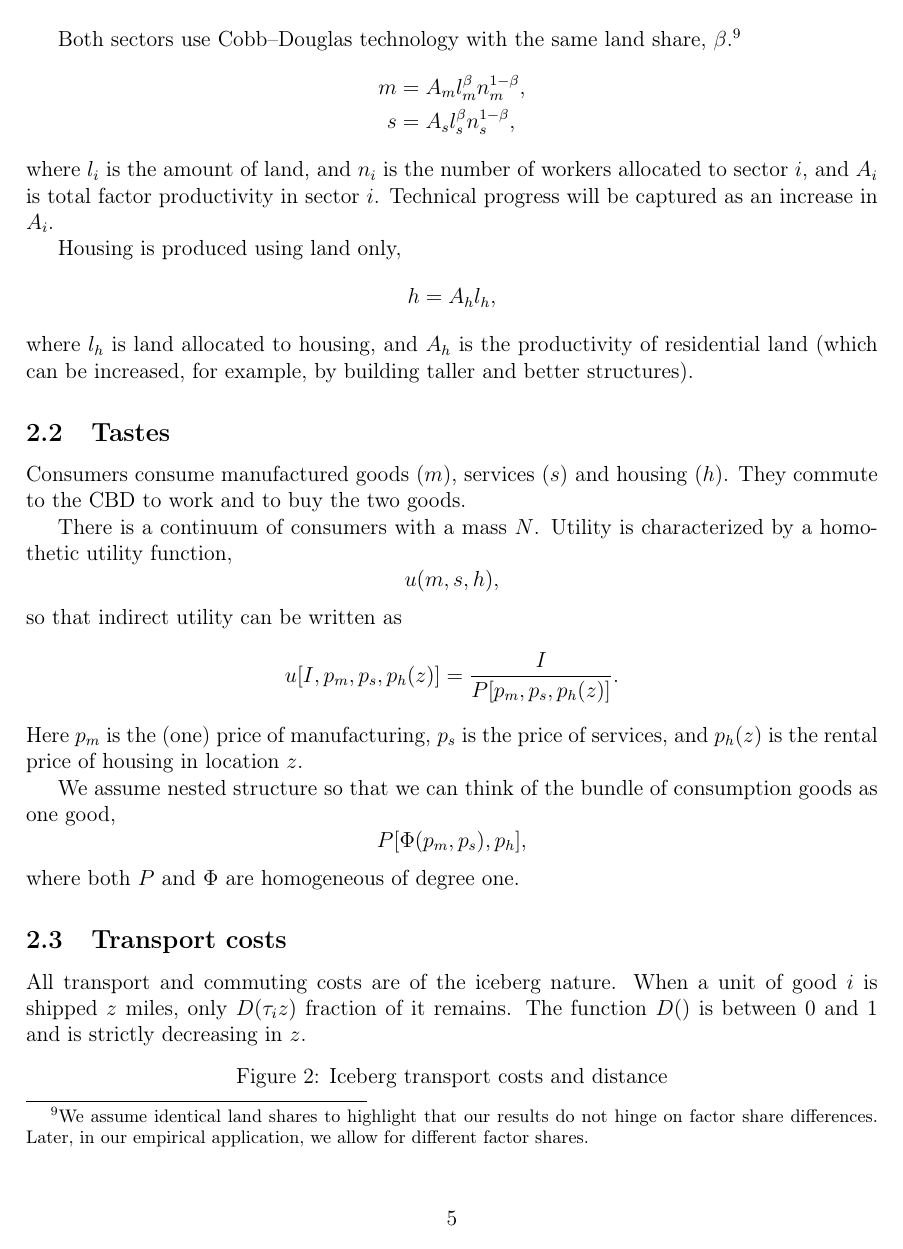
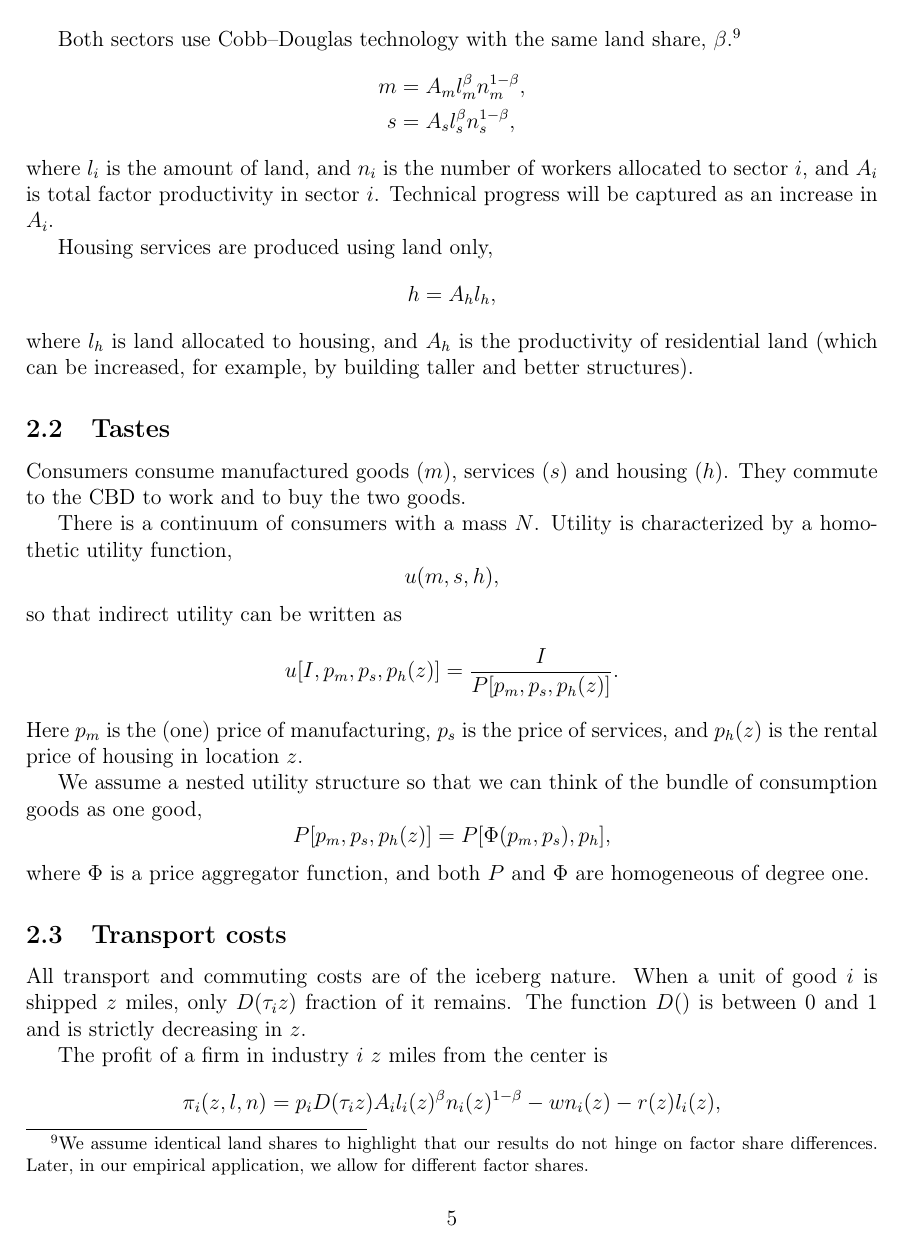
Before and after one commit to korenmiklos/cattle, a LaTeX paper (text/bs.tex): page 5 of 15. Compiled offline with pdfLaTeX.

Commit message:
re #7: small editorial changes
git-svn-id: https://subversion.assembla.com/svn/balassa@89 fd3ea19a-d943-0410-ac43-fa96816610d8

```diff
--- a/text/bs.tex
+++ b/text/bs.tex
@@ -134,7 +135,7 @@ s&=A_sl_s^\beta n_s^{1-\beta},
 \end{align*}
 where $l_i$ is the amount of land, and $n_i$ is the number of workers allocated to sector $i$, and $A_i$ is total factor productivity in sector $i$. Technical progress will be captured as an increase in $A_i$.
 
-Housing is produced using land only,
+Housing services are produced using land only,
 \[
  h=A_hl_h,
 \]
@@ -153,11 +154,11 @@ u[I, p_m,p_s,p_h(z)] = \frac{I}{P[p_m,p_s,p_h(z)]}.
 \]
 Here $p_m$ is the (one) price of manufacturing, $p_s$ is the price of services, and $p_h(z)$ is the rental price of housing in location $z$.
 
-We assume nested structure so that we can think of the bundle of consumption goods as one good,
+We assume a nested utility structure so that we can think of the bundle of consumption goods as one good,
     \[
-    P[\Phi(p_m,p_s),p_h],
+P[p_m,p_s,p_h(z)] = P[\Phi(p_m,p_s),p_h],
     \]
-where both $P$ and $\Phi$ are homogeneous of degree one.
+where $\Phi$ is a price aggregator function, and both $P$ and $\Phi$ are homogeneous of degree one.
 
 \subsection{Transport costs}
 All transport and commuting costs are of the iceberg nature. When a unit of good $i$ is shipped $z$ miles, only $D(\tau_i z)$ fraction of it remains. The function $D()$ is between 0 and 1 and is strictly decreasing in $z$.
```
Also changed, not shown: text/bs.tex (18 more changed lines).
